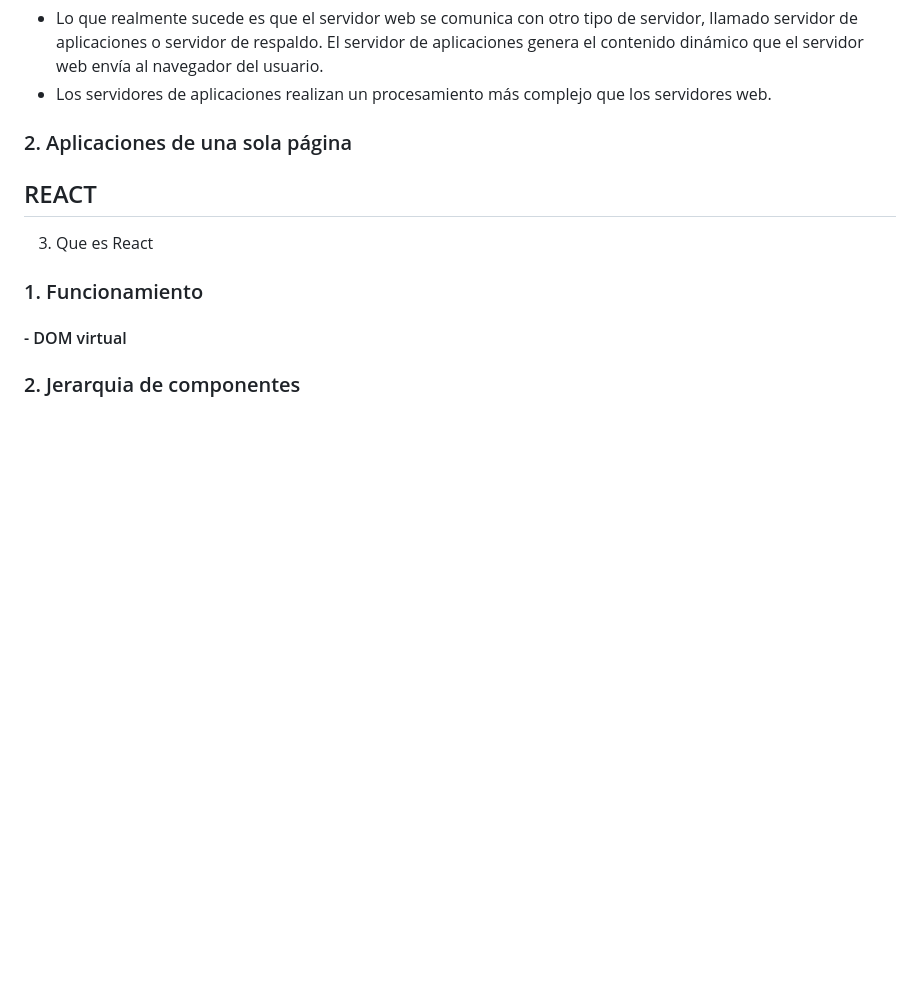
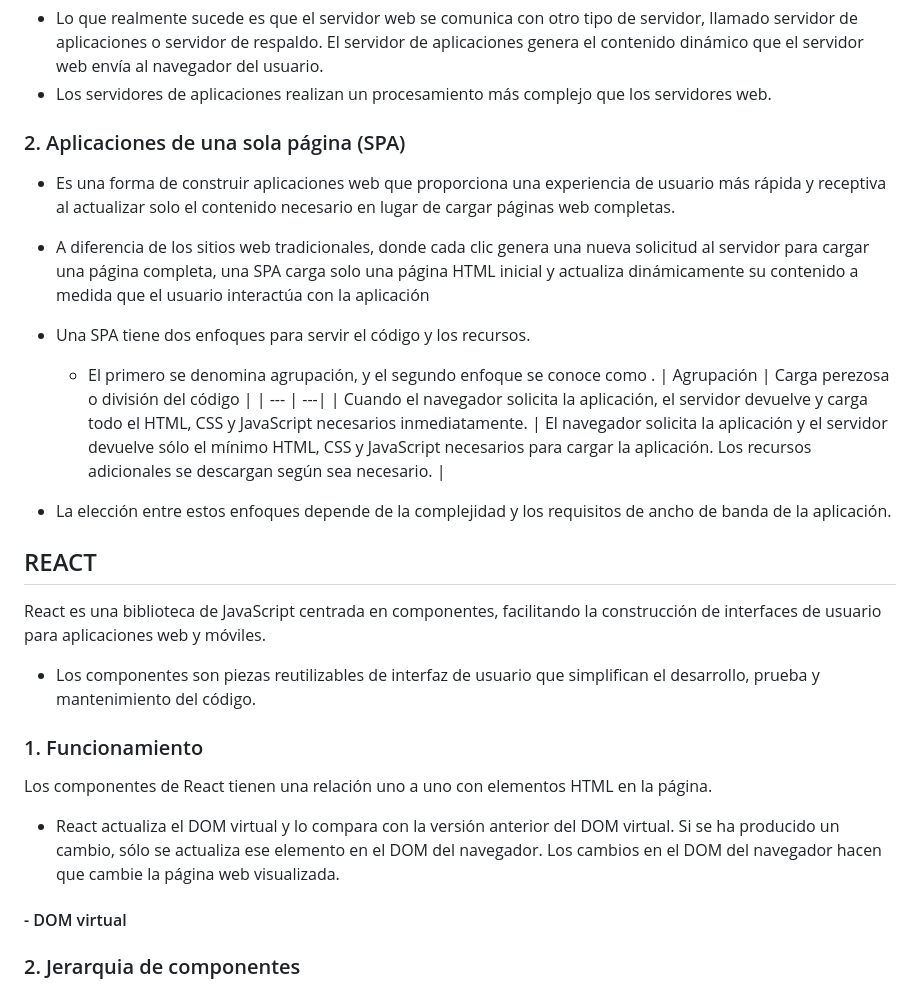
Before and after one commit to trejazmine/Frontend-Training, a Markdown page: 2_Marcos-de_interfaz-de-usuario/README.md, the part around the change. Drawn GitHub-style; blank space fills up the shorter version.

```diff
--- a/2_Marcos-de_interfaz-de-usuario/README.md
+++ b/2_Marcos-de_interfaz-de-usuario/README.md
@@ -148,13 +148,23 @@ Al igual que en un teléfono móvil, puedes usar una regla multimedia para estab
 - Lo que realmente sucede es que el servidor web se comunica con otro tipo de servidor, llamado servidor de aplicaciones o servidor de respaldo. El servidor de aplicaciones genera el contenido dinámico que el servidor web envía al navegador del usuario.
 - Los servidores de aplicaciones realizan un procesamiento más complejo que los servidores web.
 
-### 2. Aplicaciones de una sola página
+### 2. Aplicaciones de una sola página (SPA)
+- Es una forma de construir aplicaciones web que proporciona una experiencia de usuario más rápida y receptiva al actualizar solo el contenido necesario en lugar de cargar páginas web completas.
+- A diferencia de los sitios web tradicionales, donde cada clic genera una nueva solicitud al servidor para cargar una página completa, una SPA carga solo una página HTML inicial y actualiza dinámicamente su contenido a medida que el usuario interactúa con la aplicación
+- Una SPA tiene dos enfoques para servir el código y los recursos.
+  - El primero se denomina agrupación, y el segundo enfoque se conoce como .
+| Agrupación |  Carga perezosa o división del código |
+| --- | ---|
+| Cuando el navegador solicita la aplicación, el servidor devuelve y carga todo el HTML, CSS y JavaScript necesarios inmediatamente. | El navegador solicita la aplicación y el servidor devuelve sólo el mínimo HTML, CSS y JavaScript necesarios para cargar la aplicación. Los recursos adicionales se descargan según sea necesario. |
 
+- La elección entre estos enfoques depende de la complejidad y los requisitos de ancho de banda de la aplicación.
 ## REACT
-3. Que es React
+React es una biblioteca de JavaScript centrada en componentes, facilitando la construcción de interfaces de usuario para aplicaciones web y móviles.
+- Los componentes son piezas reutilizables de interfaz de usuario que simplifican el desarrollo, prueba y mantenimiento del código.
 
 ### 1. Funcionamiento
-
+Los componentes de React tienen una relación uno a uno con elementos HTML en la página.
+- React actualiza el DOM virtual y lo compara con la versión anterior del DOM virtual. Si se ha producido un cambio, sólo se actualiza ese elemento en el DOM del navegador. Los cambios en el DOM del navegador hacen que cambie la página web visualizada.
 #### - DOM virtual
 
 ### 2. Jerarquia de componentes
```
